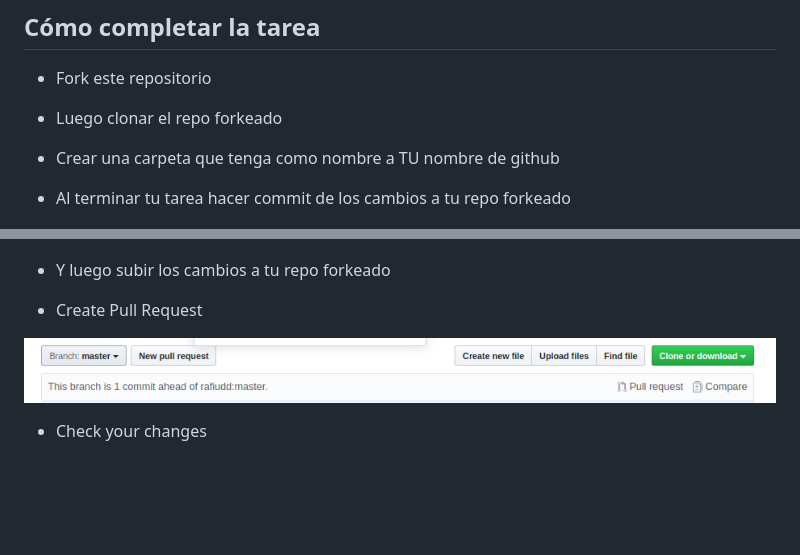
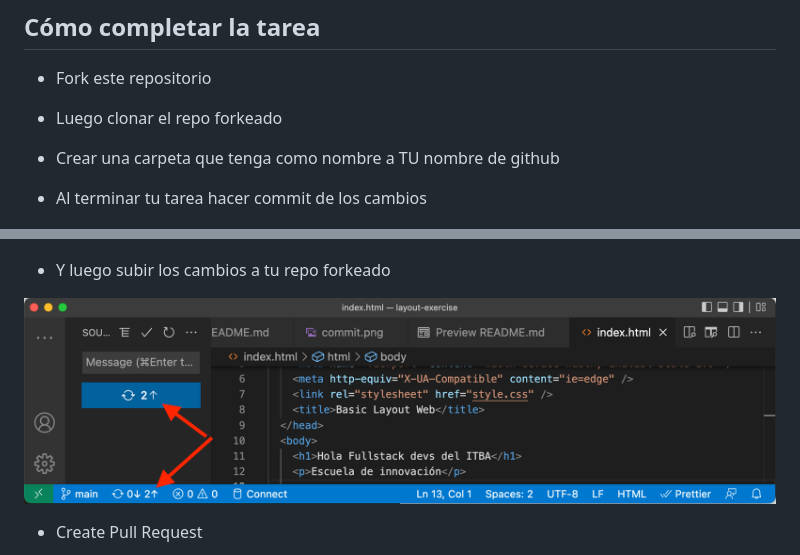
Before and after one commit to IT-BANK/layout-exercise, a Markdown page: README.md, 2 parts joined by grey strips. Rendered like a GitHub page; pictures changed too: image/sync.png (added); blank space fills up the shorter version.

```diff
--- a/README.md
+++ b/README.md
@@ -12,17 +12,17 @@ Figma Link : https://www.figma.com/file/ks3DjmwxTJEpi0jzBvZrEp/Untitled?node-id=
 - Luego clonar el repo forkeado
 
 - Crear una carpeta que tenga como nombre a TU nombre de github
-- Al terminar tu tarea hacer commit de los cambios a tu repo forkeado
+- Al terminar tu tarea hacer commit de los cambios
 
 ![Basic Layout](image/commit.png)
 
 - Y luego subir los cambios a tu repo forkeado
 
+![Basic Layout](image/sync.png)
+
 - Create Pull Request
 
-![Basic Layout](image/pr.png)
-
-- Check your changes
+<!-- - Check your changes
 
 ![Basic Layout](image/pr-1.png)
 
```
Also changed, not shown: other parts of README.md (+1 -0 lines).
